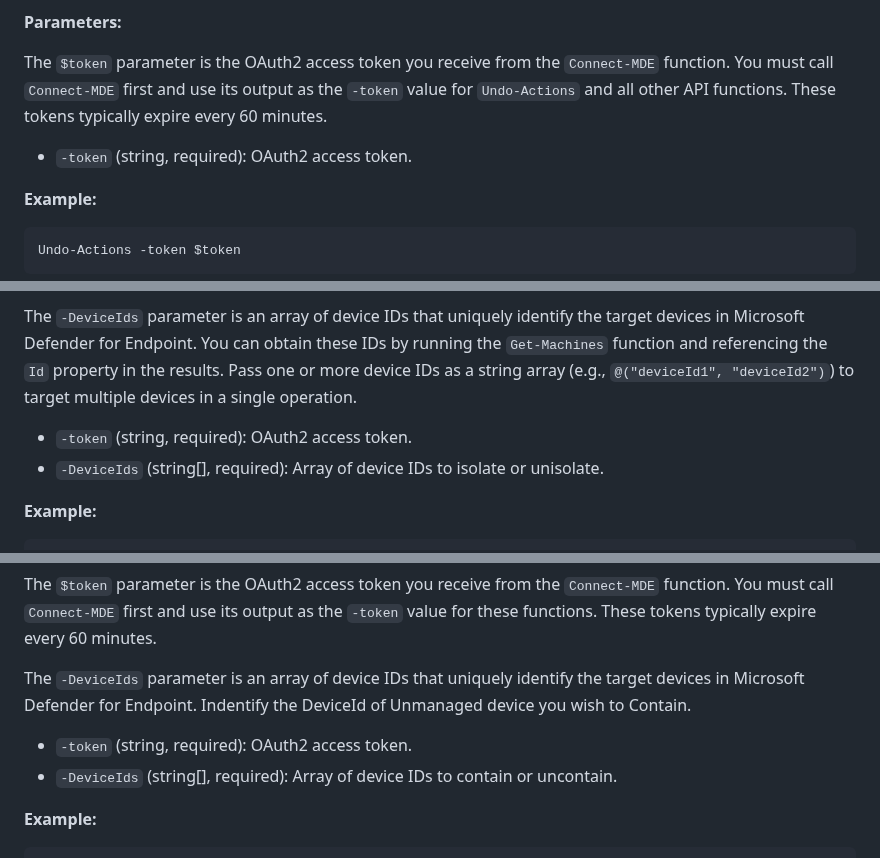
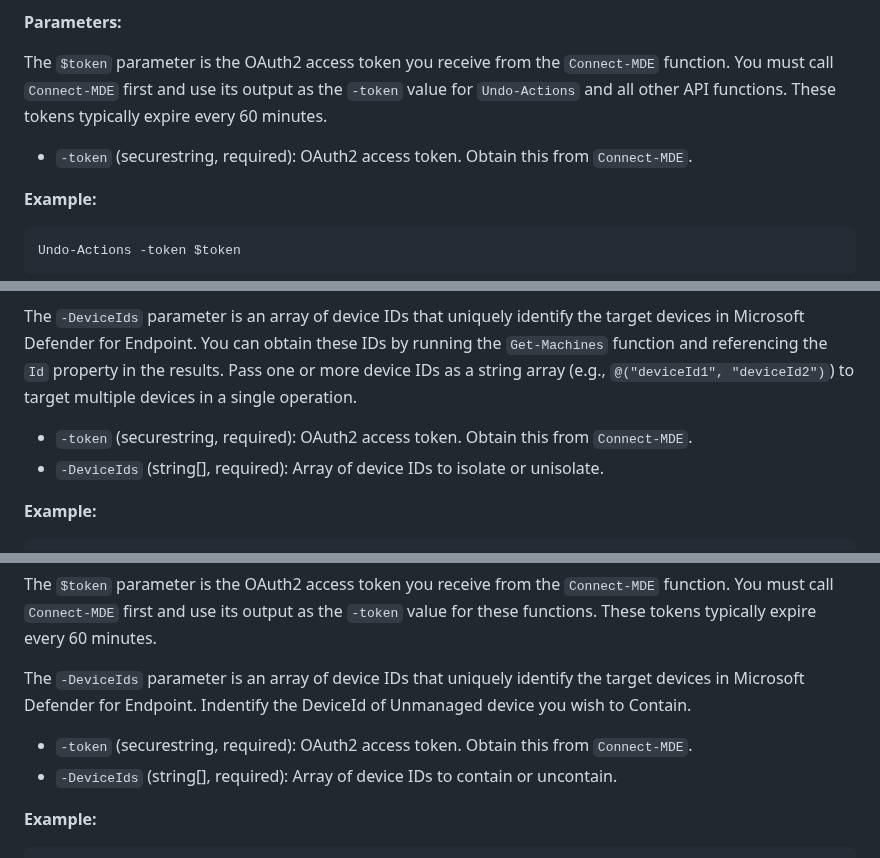
Before and after one commit to msdirtbag/MDEAutomator, a Markdown page: README.md, 3 parts joined by grey strips. GitHub-like rendering.

Commit message:
securestring

````diff
--- a/README.md
+++ b/README.md
@@ -352,7 +352,7 @@ $actions | Format-Table Id, Type, Status, ComputerDnsName
 
 The `$token` parameter is the OAuth2 access token you receive from the `Connect-MDE` function. You must call `Connect-MDE` first and use its output as the `-token` value for `Undo-Actions` and all other API functions. These tokens typically expire every 60 minutes.
 
-- `-token` (string, required): OAuth2 access token.
+- `-token` (securestring, required): OAuth2 access token. Obtain this from `Connect-MDE`.
 
 **Example:**
 ```powershell
@@ -371,7 +371,7 @@ The `$token` parameter is the OAuth2 access token you receive from the `Connect-
 
 The `-DeviceIds` parameter is an array of device IDs that uniquely identify the target devices in Microsoft Defender for Endpoint. You can obtain these IDs by running the `Get-Machines` function and referencing the `Id` property in the results. Pass one or more device IDs as a string array (e.g., `@("deviceId1", "deviceId2")`) to target multiple devices in a single operation.
 
-- `-token` (string, required): OAuth2 access token.
+- `-token` (securestring, required): OAuth2 access token. Obtain this from `Connect-MDE`.
 - `-DeviceIds` (string[], required): Array of device IDs to isolate or unisolate.
 
 **Example:**
@@ -392,7 +392,7 @@ The `$token` parameter is the OAuth2 access token you receive from the `Connect-
 
 The `-DeviceIds` parameter is an array of device IDs that uniquely identify the target devices in Microsoft Defender for Endpoint. Indentify the DeviceId of Unmanaged device you wish to Contain.
 
-- `-token` (string, required): OAuth2 access token.
+- `-token` (securestring, required): OAuth2 access token. Obtain this from `Connect-MDE`.
 - `-DeviceIds` (string[], required): Array of device IDs to contain or uncontain.
 
 **Example:**
````
Also changed, not shown: other parts of README.md (+18 -18 lines).
